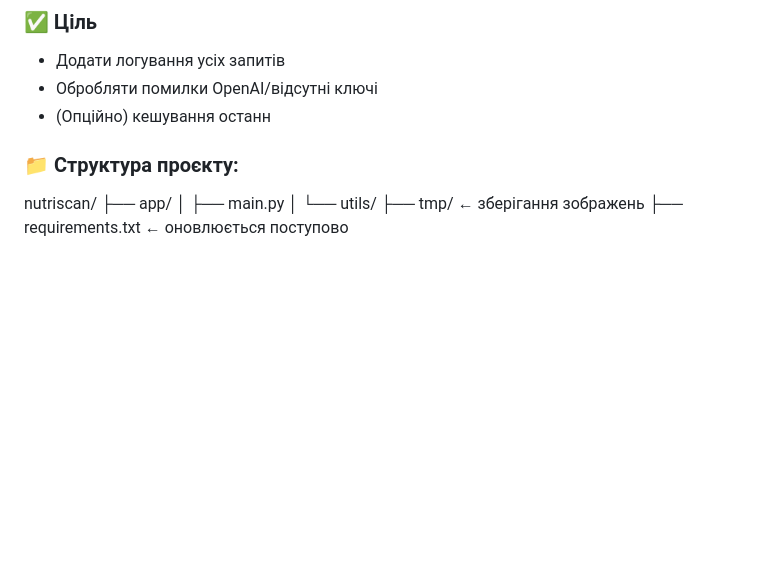
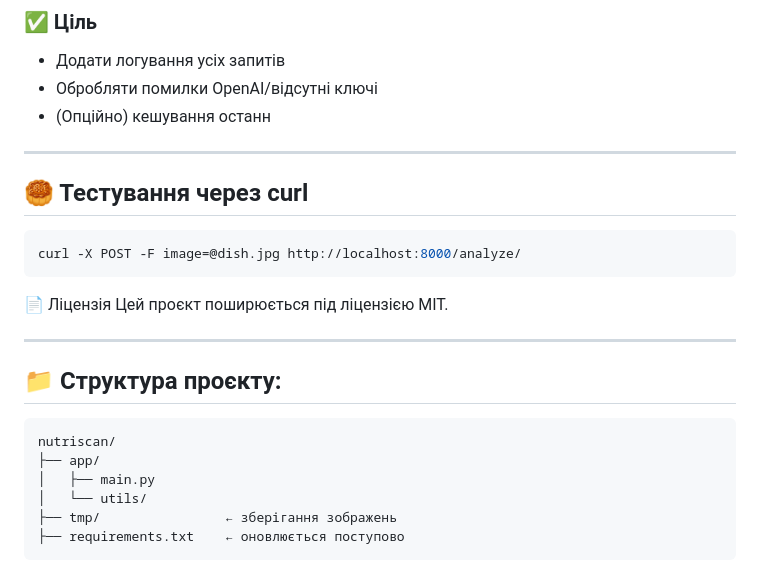
Before and after one commit to ironhe1met/NutriScan, a Markdown page: README.md, the part around the change. GitHub-like rendering; blank space fills up the shorter version.

````diff
--- a/README.md
+++ b/README.md
@@ -201,12 +201,24 @@ POST /analyze/ з image
 * Обробляти помилки OpenAI/відсутні ключі
 * (Опційно) кешування останн
 
+---
 
+## 🥮 Тестування через curl
+```bash
+curl -X POST -F image=@dish.jpg http://localhost:8000/analyze/
+```
 
-### 📁 Структура проєкту:
+📄 Ліцензія
+Цей проєкт поширюється під ліцензією MIT.
+
+---
+
+## 📁 Структура проєкту:
+```python
 nutriscan/
 ├── app/
 │   ├── main.py
 │   └── utils/
 ├── tmp/                ← зберігання зображень
 ├── requirements.txt    ← оновлюється поступово
+```
````
